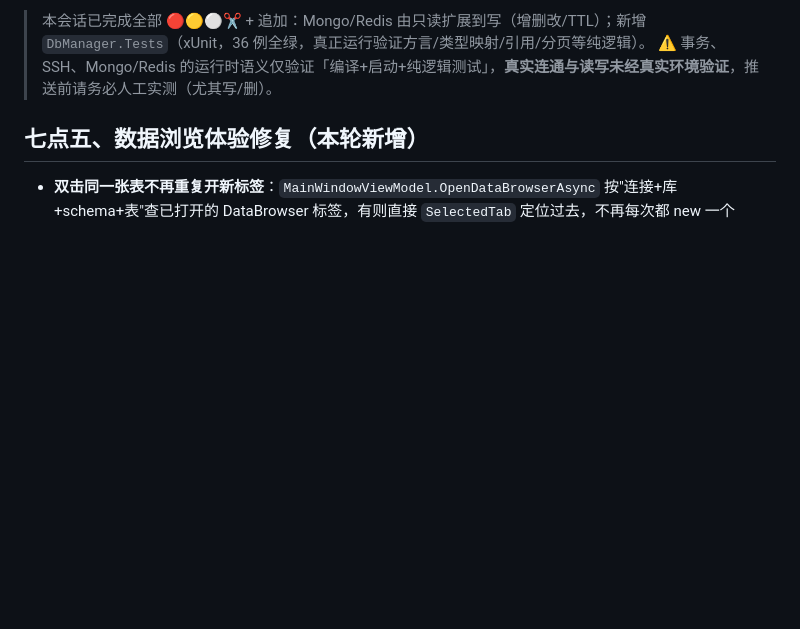
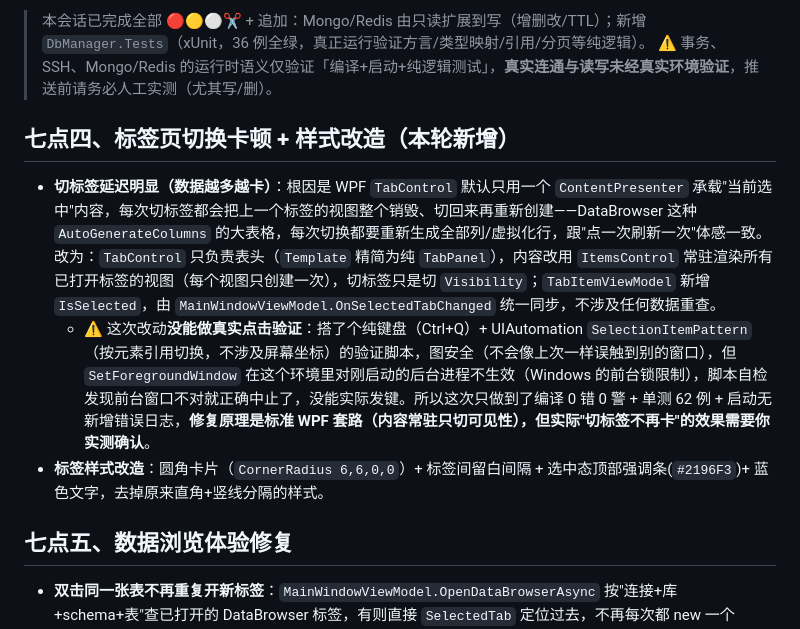
Before and after one commit to mingsa-zhang/msDemo, a Markdown page: DbManager/开发进度与交接.md, the part around the change. Drawn GitHub-style; blank space fills up the shorter version.

Commit message:
更新交接文档:记录标签页卡顿修复原理与验证局限
Co-Authored-By: Claude Sonnet 5 <noreply@anthropic.com>

```diff
--- a/DbManager/开发进度与交接.md
+++ b/DbManager/开发进度与交接.md
@@ -147,7 +147,12 @@ d6dbd8e 新增 DbManager.Tests(xUnit) 36 例全绿
 > 本会话已完成全部 🔴🟡⚪✂️ + 追加：Mongo/Redis 由只读扩展到写（增删改/TTL）；新增 `DbManager.Tests`（xUnit，36 例全绿，真正运行验证方言/类型映射/引用/分页等纯逻辑）。
 > ⚠️ 事务、SSH、Mongo/Redis 的运行时语义仅验证「编译+启动+纯逻辑测试」，**真实连通与读写未经真实环境验证**，推送前请务必人工实测（尤其写/删）。
 
-## 七点五、数据浏览体验修复（本轮新增）
+## 七点四、标签页切换卡顿 + 样式改造（本轮新增）
+- **切标签延迟明显（数据越多越卡）**：根因是 WPF `TabControl` 默认只用一个 `ContentPresenter` 承载"当前选中"内容，每次切标签都会把上一个标签的视图整个销毁、切回来再重新创建——DataBrowser 这种 `AutoGenerateColumns` 的大表格，每次切换都要重新生成全部列/虚拟化行，跟"点一次刷新一次"体感一致。改为：`TabControl` 只负责表头（`Template` 精简为纯 `TabPanel`），内容改用 `ItemsControl` 常驻渲染所有已打开标签的视图（每个视图只创建一次），切标签只是切 `Visibility`；`TabItemViewModel` 新增 `IsSelected`，由 `MainWindowViewModel.OnSelectedTabChanged` 统一同步，不涉及任何数据重查。
+  - ⚠️ 这次改动**没能做真实点击验证**：搭了个纯键盘（Ctrl+Q）+ UIAutomation `SelectionItemPattern`（按元素引用切换，不涉及屏幕坐标）的验证脚本，图安全（不会像上次一样误触到别的窗口），但 `SetForegroundWindow` 在这个环境里对刚启动的后台进程不生效（Windows 的前台锁限制），脚本自检发现前台窗口不对就正确中止了，没能实际发键。所以这次只做到了编译 0 错 0 警 + 单测 62 例 + 启动无新增错误日志，**修复原理是标准 WPF 套路（内容常驻只切可见性），但实际"切标签不再卡"的效果需要你实测确认**。
+- **标签样式改造**：圆角卡片（`CornerRadius 6,6,0,0`）+ 标签间留白间隔 + 选中态顶部强调条(`#2196F3`)+ 蓝色文字，去掉原来直角+竖线分隔的样式。
+
+## 七点五、数据浏览体验修复
 - **双击同一张表不再重复开新标签**：`MainWindowViewModel.OpenDataBrowserAsync` 按"连接+库+schema+表"查已打开的 DataBrowser 标签，有则直接 `SelectedTab` 定位过去，不再每次都 new 一个
 - **单元格长文本视觉重叠**：网格单元格显示模板加 `TextTrimming=CharacterEllipsis` + `NoWrap`，超出列宽省略号截断，不再糊到下一列；双击单元格仍可看完整内容
 - **单元格查看/编辑弹窗（`CellValueViewer`/`TextEditDialog`）**：打开即 `Focus()`（查看弹窗额外 `SelectAll()`，可直接 Ctrl+C）；显式处理 `PreviewMouseWheel` 让滚轮无论悬停文本区还是滚动条都能滚动
```
